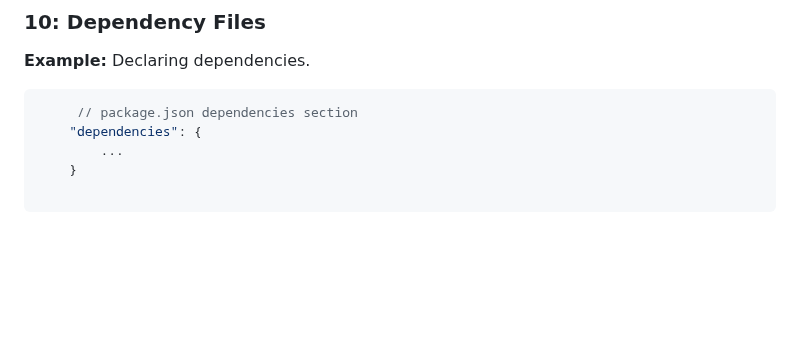
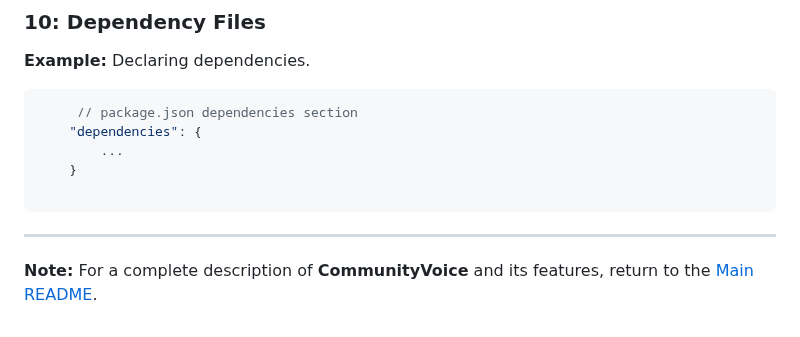
Before and after one commit to nawabysadaf/Community_Voice_Website, a Markdown page: CODE_COMMENTS.md, the part around the change. Drawn GitHub-style; blank space fills up the shorter version.

````diff
--- a/CODE_COMMENTS.md
+++ b/CODE_COMMENTS.md
@@ -143,3 +143,7 @@ We use the following commenting styles throughout the project:
     }
 
 ```
+
+---
+
+**Note:** For a complete description of **CommunityVoice** and its features, return to the [Main README](README.md).
````
